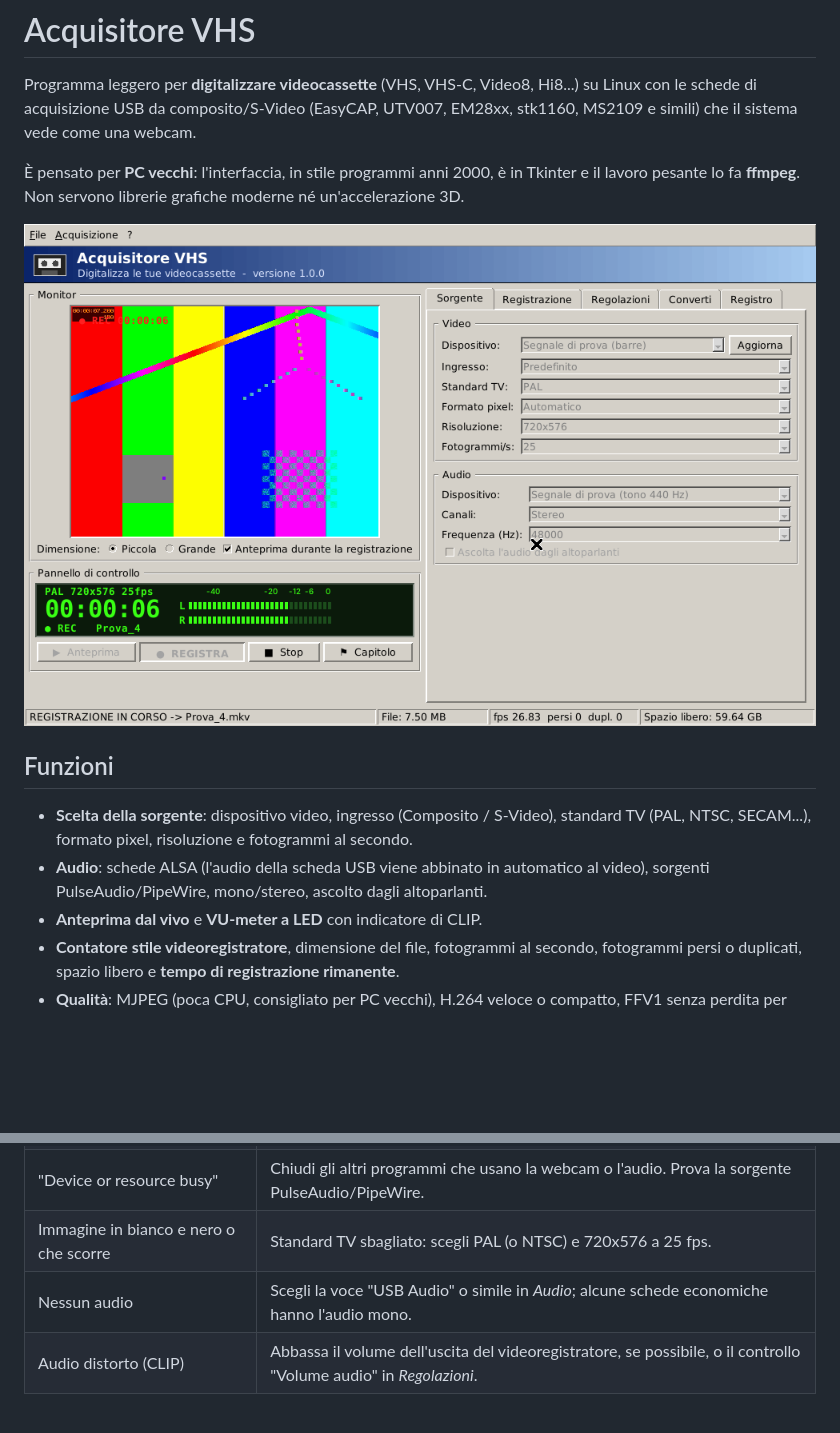
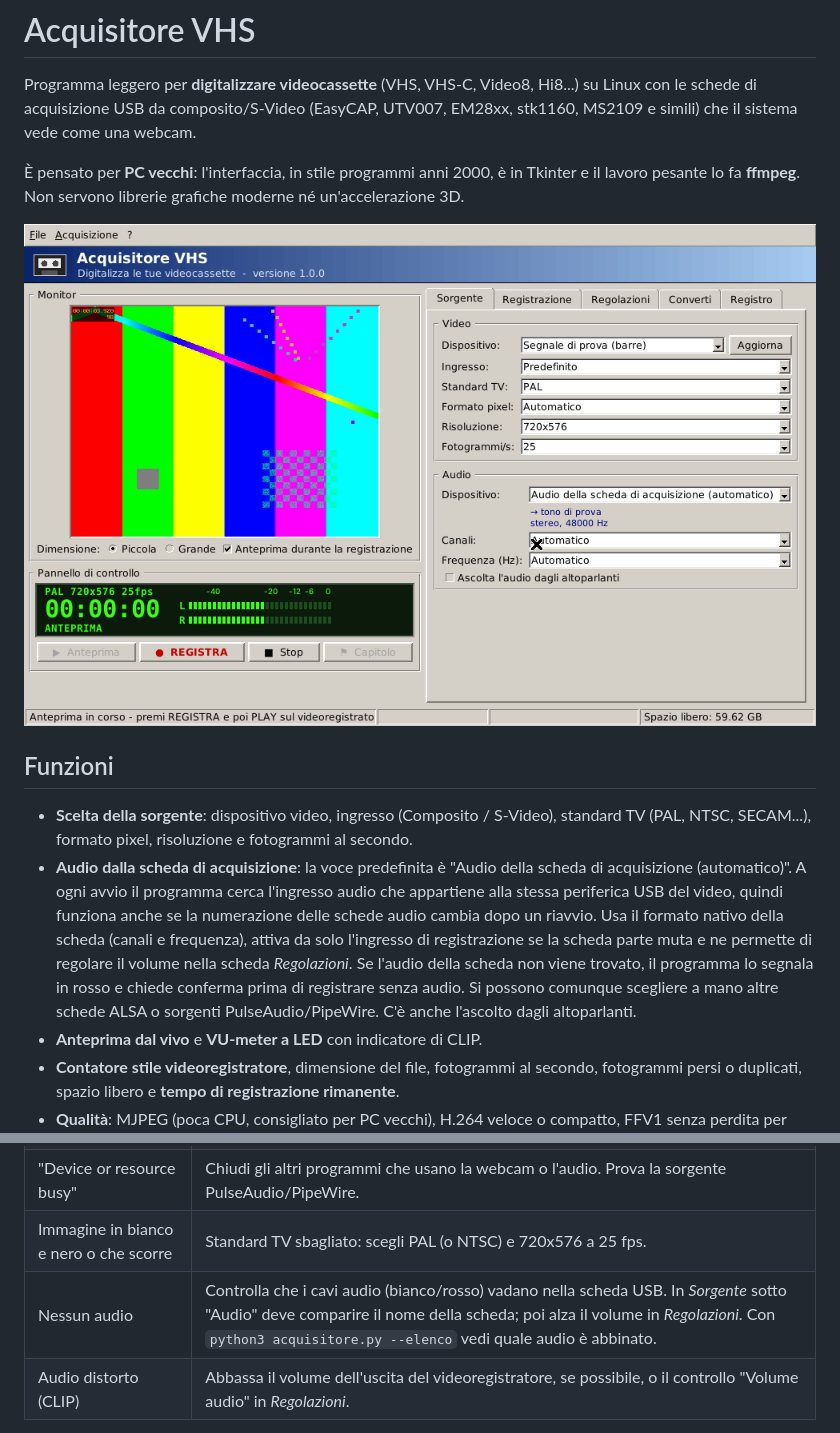
Before and after one commit to gadaletagiovanni96-crypto/acquisitore, a Markdown page: README.md, 2 parts joined by grey strips. Rendered like a GitHub page; pictures changed too: docs/schermata.png; blank space fills up the shorter version.

```diff
--- a/README.md
+++ b/README.md
@@ -14,8 +14,16 @@ né un'accelerazione 3D.
 
 - **Scelta della sorgente**: dispositivo video, ingresso (Composito / S-Video),
   standard TV (PAL, NTSC, SECAM...), formato pixel, risoluzione e fotogrammi al secondo.
-- **Audio**: schede ALSA (l'audio della scheda USB viene abbinato in automatico al
-  video), sorgenti PulseAudio/PipeWire, mono/stereo, ascolto dagli altoparlanti.
+- **Audio dalla scheda di acquisizione**: la voce predefinita è "Audio della scheda
+  di acquisizione (automatico)". A ogni avvio il programma cerca l'ingresso audio che
+  appartiene alla stessa periferica USB del video, quindi funziona anche se la
+  numerazione delle schede audio cambia dopo un riavvio. Usa il formato nativo della
+  scheda (canali e frequenza), attiva da solo l'ingresso di registrazione se la
+  scheda parte muta e ne permette di regolare il volume nella scheda *Regolazioni*.
+  Se l'audio della scheda non viene trovato, il programma lo segnala in rosso e
+  chiede conferma prima di registrare senza audio. Si possono comunque scegliere
+  a mano altre schede ALSA o sorgenti PulseAudio/PipeWire. C'è anche l'ascolto
+  dagli altoparlanti.
 - **Anteprima dal vivo** e **VU-meter a LED** con indicatore di CLIP.
 - **Contatore stile videoregistratore**, dimensione del file, fotogrammi al secondo,
   fotogrammi persi o duplicati, spazio libero e **tempo di registrazione rimanente**.
@@ -111,7 +119,7 @@ Se non hai ancora la scheda puoi provare tutto con "Segnale di prova".
 | "Permission denied" | `sudo usermod -aG video,audio $USER`, poi esci e rientra. |
 | "Device or resource busy" | Chiudi gli altri programmi che usano la webcam o l'audio. Prova la sorgente PulseAudio/PipeWire. |
 | Immagine in bianco e nero o che scorre | Standard TV sbagliato: scegli PAL (o NTSC) e 720x576 a 25 fps. |
-| Nessun audio | Scegli la voce "USB Audio" o simile in *Audio*; alcune schede economiche hanno l'audio mono. |
+| Nessun audio | Controlla che i cavi audio (bianco/rosso) vadano nella scheda USB. In *Sorgente* sotto "Audio" deve comparire il nome della scheda; poi alza il volume in *Regolazioni*. Con `python3 acquisitore.py --elenco` vedi quale audio è abbinato. |
 | Audio distorto (CLIP) | Abbassa il volume dell'uscita del videoregistratore, se possibile, o il controllo "Volume audio" in *Regolazioni*. |
 
 I messaggi completi di ffmpeg sono nella scheda **Registro**.
```
Also changed, not shown: 1 other file.
